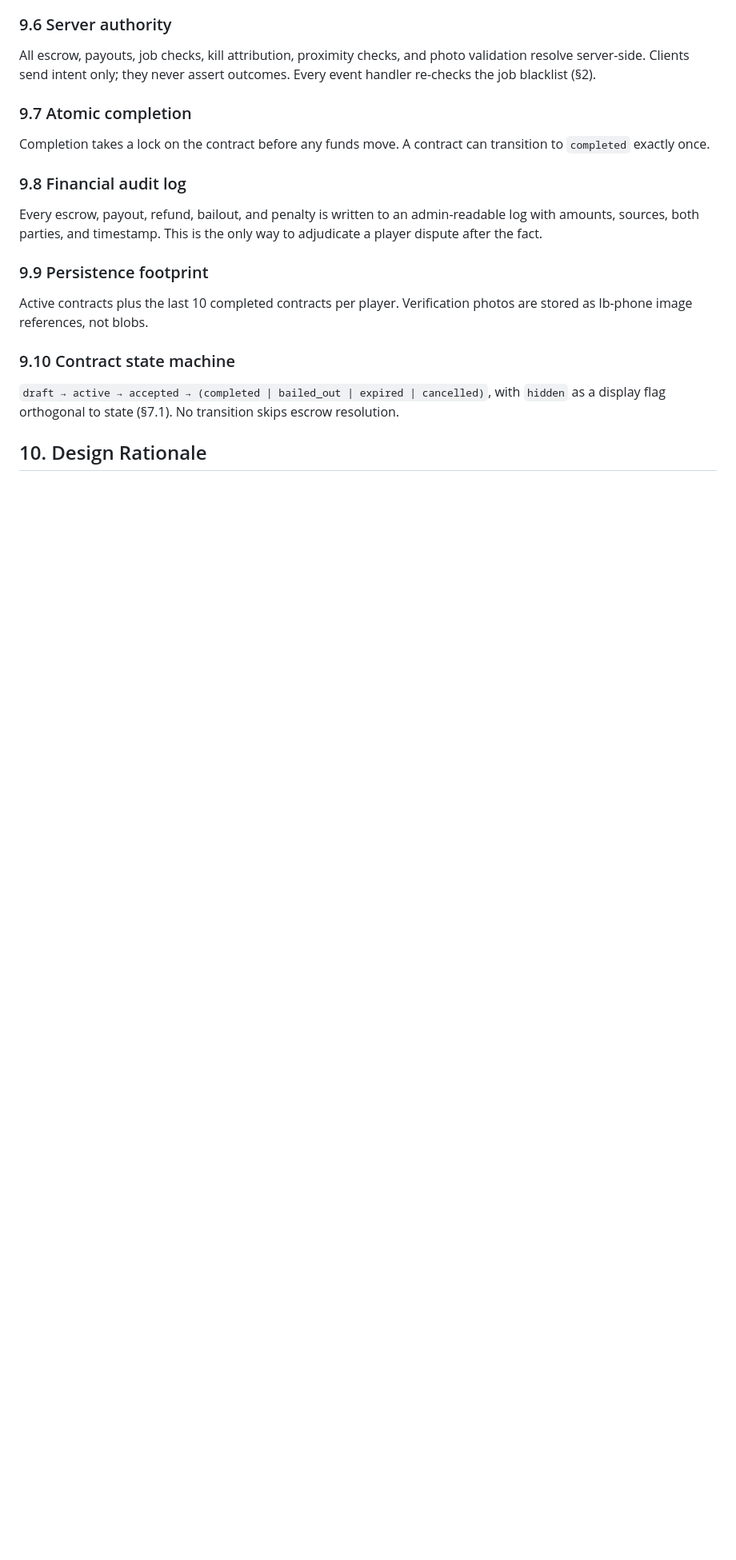
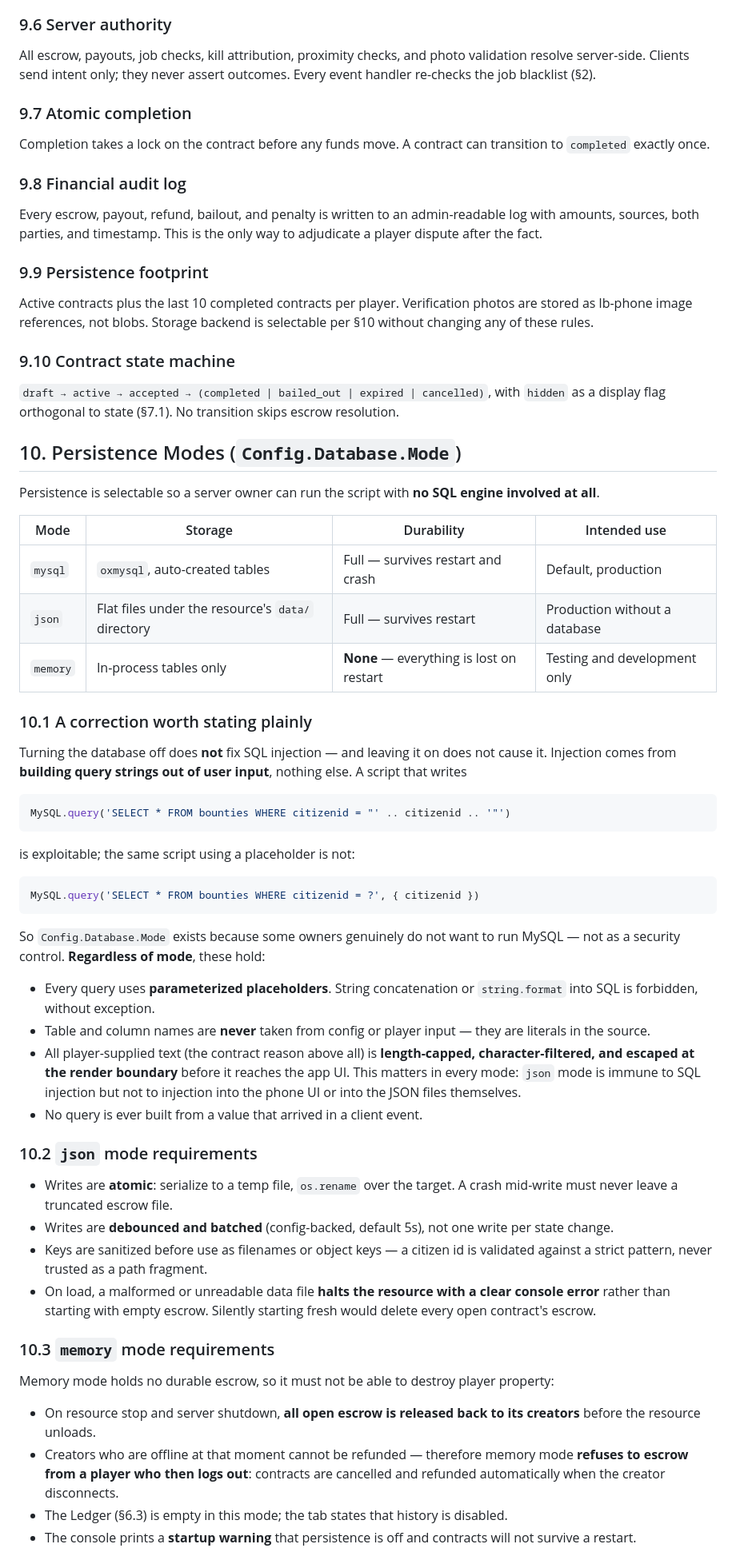
Before and after one commit to XxNightLordxX/bounty, a Markdown page: docs/bounty-hunter-app-spec.md, the part around one of its changes. Shown at 80% size. GitHub-like rendering; blank space fills up the shorter version.

Commit message:
Add selectable persistence modes and injection-hardening rules
Adds Config.Database.Mode with mysql, json and memory backends so the
script can run with no SQL engine, plus the requirements each mode
carries: atomic writes and fail-loud loading for json, guaranteed escrow
release for memory, and parameterized queries, literal identifiers and
input sanitization in every mode. Escrow atomicity wording generalized
across backends.

Co-Authored-By: Claude Opus 5 <noreply@anthropic.com>
Claude-Session: https://claude.ai/code/session_01RLPMocnPsvE5FLZfwBfDTB

````diff
--- a/docs/bounty-hunter-app-spec.md
+++ b/docs/bounty-hunter-app-spec.md
@@ -233,9 +236,55 @@ Completion takes a lock on the contract before any funds move. A contract can tr
 Every escrow, payout, refund, bailout, and penalty is written to an admin-readable log with amounts, sources, both parties, and timestamp. This is the only way to adjudicate a player dispute after the fact.
 
 ### 9.9 Persistence footprint
-Active contracts plus the last 10 completed contracts per player. Verification photos are stored as lb-phone image references, not blobs.
+Active contracts plus the last 10 completed contracts per player. Verification photos are stored as lb-phone image references, not blobs. Storage backend is selectable per §10 without changing any of these rules.
 
 ### 9.10 Contract state machine
 `draft → active → accepted → (completed | bailed_out | expired | cancelled)`, with `hidden` as a display flag orthogonal to state (§7.1). No transition skips escrow resolution.
 
-## 10. Design Rationale
+## 10. Persistence Modes (`Config.Database.Mode`)
+
+Persistence is selectable so a server owner can run the script with **no SQL engine involved at all**.
+
+| Mode | Storage | Durability | Intended use |
+|---|---|---|---|
+| `mysql` | `oxmysql`, auto-created tables | Full — survives restart and crash | Default, production |
+| `json` | Flat files under the resource's `data/` directory | Full — survives restart | Production without a database |
+| `memory` | In-process tables only | **None** — everything is lost on restart | Testing and development only |
+
+### 10.1 A correction worth stating plainly
+
+Turning the database off does **not** fix SQL injection — and leaving it on does not cause it. Injection comes from **building query strings out of user input**, nothing else. A script that writes
+
+```lua
+MySQL.query('SELECT * FROM bounties WHERE citizenid = "' .. citizenid .. '"')
+```
+
+is exploitable; the same script using a placeholder is not:
+
+```lua
+MySQL.query('SELECT * FROM bounties WHERE citizenid = ?', { citizenid })
+```
+
+So `Config.Database.Mode` exists because some owners genuinely do not want to run MySQL — not as a security control. **Regardless of mode**, these hold:
+
+- Every query uses **parameterized placeholders**. String concatenation or `string.format` into SQL is forbidden, without exception.
+- Table and column names are **never** taken from config or player input — they are literals in the source.
+- All player-supplied text (the contract reason above all) is **length-capped, character-filtered, and escaped at the render boundary** before it reaches the app UI. This matters in every mode: `json` mode is immune to SQL injection but not to injection into the phone UI or into the JSON files themselves.
+- No query is ever built from a value that arrived in a client event.
+
+### 10.2 `json` mode requirements
+
+- Writes are **atomic**: serialize to a temp file, `os.rename` over the target. A crash mid-write must never leave a truncated escrow file.
+- Writes are **debounced and batched** (config-backed, default 5s), not one write per state change.
+- Keys are sanitized before use as filenames or object keys — a citizen id is validated against a strict pattern, never trusted as a path fragment.
+- On load, a malformed or unreadable data file **halts the resource with a clear console error** rather than starting with empty escrow. Silently starting fresh would delete every open contract's escrow.
+
+### 10.3 `memory` mode requirements
+
+Memory mode holds no durable escrow, so it must not be able to destroy player property:
+
+- On resource stop and server shutdown, **all open escrow is released back to its creators** before the resource unloads.
+- Creators who are offline at that moment cannot be refunded — therefore memory mode **refuses to escrow from a player who then logs out**: contracts are cancelled and refunded automatically when the creator disconnects.
+- The Ledger (§6.3) is empty in this mode; the tab states that history is disabled.
+- The console prints a **startup warning** that persistence is off and contracts will not survive a restart.
+
````
Also changed, not shown: other parts of docs/bounty-hunter-app-spec.md (+13 -2 lines).
